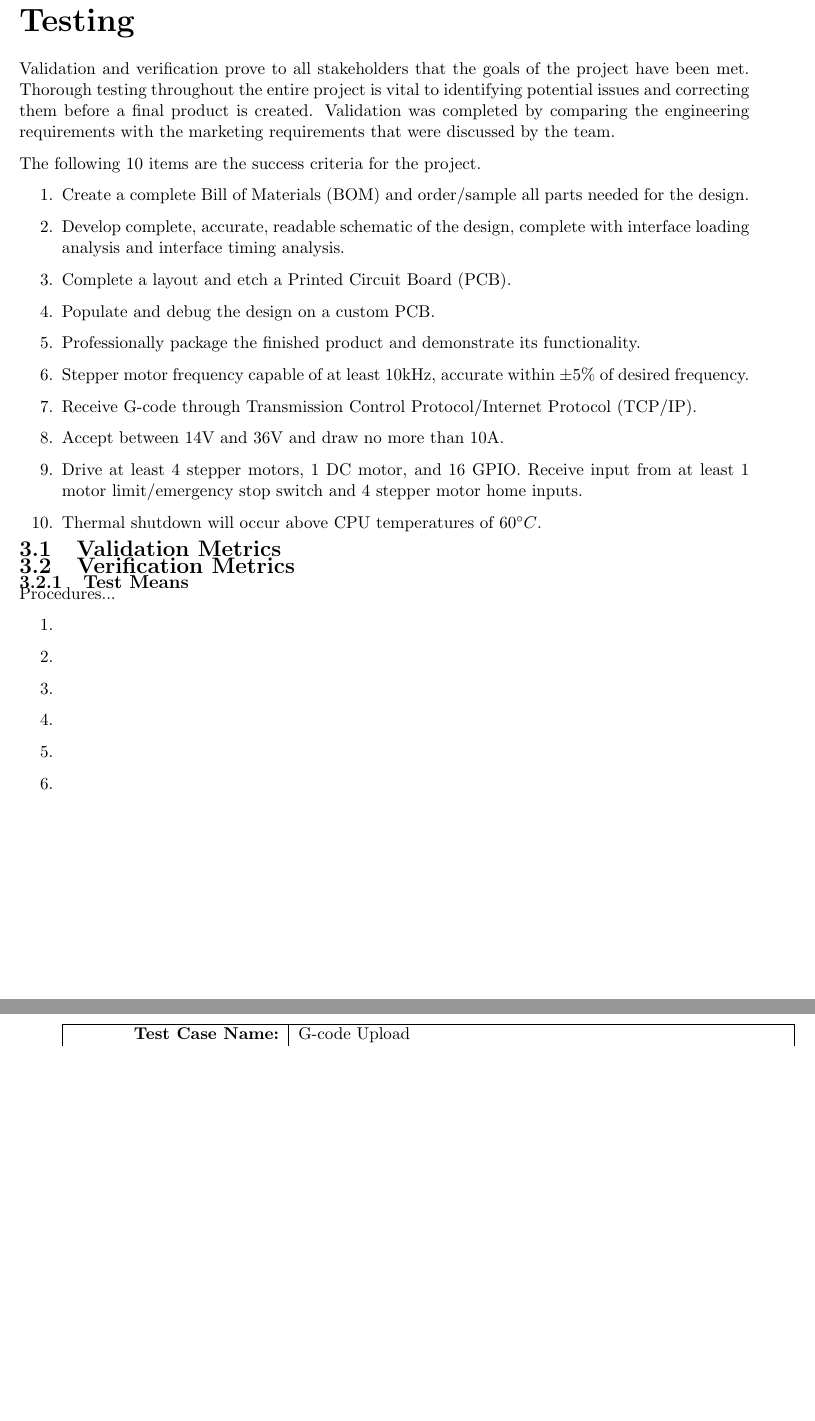
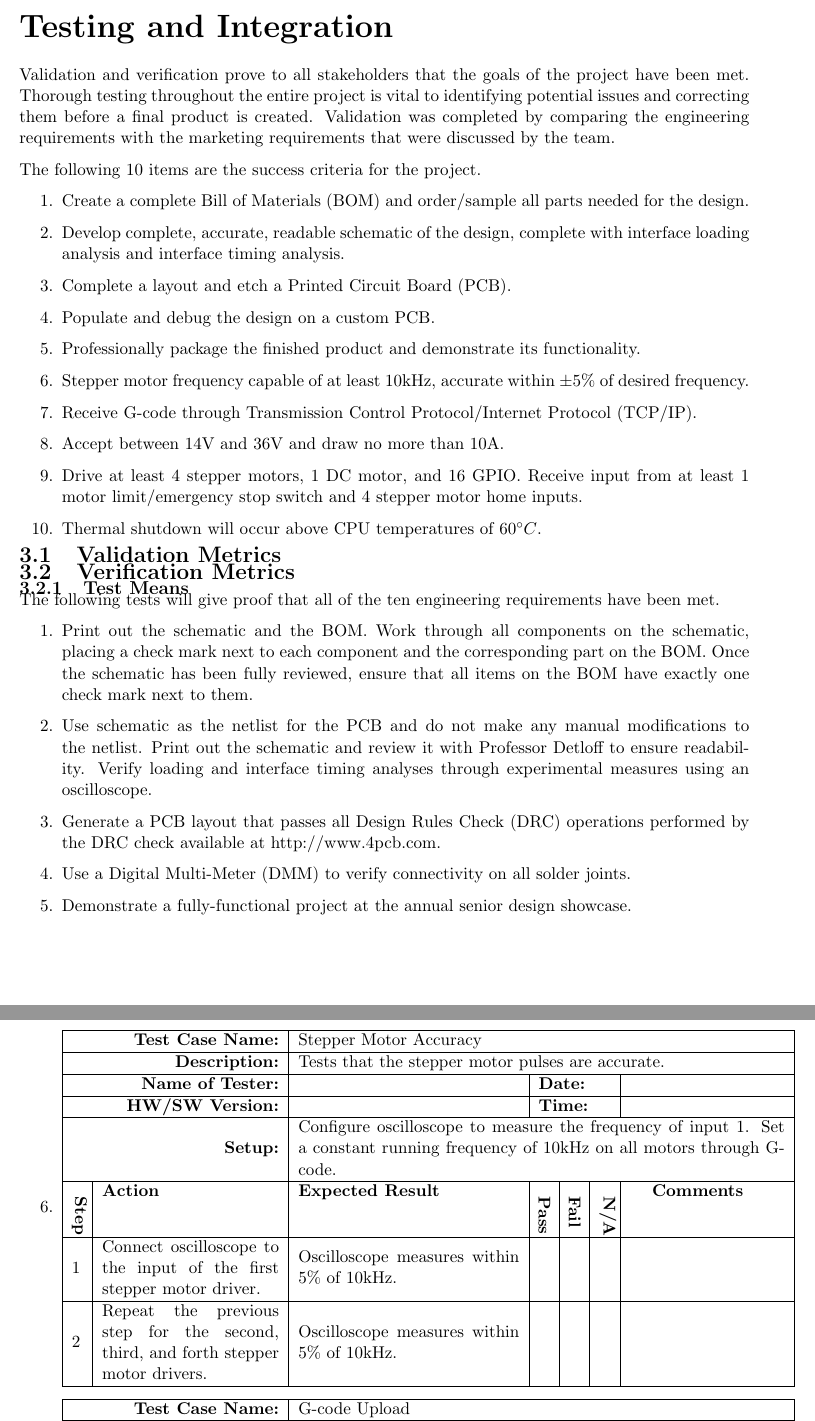
Before and after one commit to emilton/project-reports, a LaTeX document (project-plan/main.tex, which reads project-plan/testing.tex): two parts of pages 6 and 7 of 16 before the commit and two parts of pages 6 and 7 of 17 after it, joined at a grey line, cut at the place of the change, the shorter picture padded with empty space. Compiled offline with pdfLaTeX.

Commit message:
Completed the test means section of verification.

```diff
--- a/project-plan/main.tex
+++ b/project-plan/main.tex
@@ -5,6 +5,8 @@
 \newacronym{arm}{ARM}{Advanced RISC Machines}
 \newacronym{bom}{BOM}{Bill of Materials}
 \newacronym{cnc}{CNC}{Computer Numerical Control}
+\newacronym{dmm}{DMM}{Digital Multi-Meter}
+\newacronym{drc}{DRC}{Design Rules Check}
 \newacronym{dvi}{DVI}{Digital Visual Interface}
 \newacronym{gpio}{GPIO}{General Purpose Input/Output}
 \newacronym{led}{LED}{Light Emitting Diode}
--- a/project-plan/testing.tex
+++ b/project-plan/testing.tex
@@ -4,7 +4,7 @@
 \newcommand{\testsetup}[1]{\multicolumn{2}{|r|}{\textbf{Setup:}} & \multicolumn{5}{m{11cm}|}{#1} \\ \hline}
 \newcommand{\testtabular}[3]{\begin{tabular}{|m{.25cm}|m{4cm}|m{5cm}|m{.25cm}|m{.25cm}|m{.25cm}|m{3cm}|}\hline\testinfo{#1}{#2}\testerinfo\testsetup{#3}\testheader}
 
-\chapter{Testing}
+\chapter{Testing and Integration}
 Validation and verification prove to all stakeholders that the goals of the project have been met.
 Thorough testing throughout the entire project is vital to identifying potential issues and correcting them before a final product is created.
 Validation was completed by comparing the engineering requirements with the marketing requirements that were discussed by the team.
@@ -25,14 +25,19 @@ The following 10 items are the success criteria for the project.
 \section{Validation Metrics}
 \section{Verification Metrics}
 \subsection{Test Means}
-Procedures...
+The following tests will give proof that all of the ten engineering requirements have been met.
 \begin{enumerate}
+	\item Print out the schematic and the \gls{bom}. Work through all components on the schematic, placing a check mark next to each component and the corresponding part on the \gls{bom}. Once the schematic has been fully reviewed, ensure that all items on the \gls{bom} have exactly one check mark next to them.
+	\item Use schematic as the netlist for the \gls{pcb} and do not make any manual modifications to the netlist. Print out the schematic and review it with Professor Detloff to ensure readability. Verify loading and interface timing analyses through experimental measures using an oscilloscope.
+	\item Generate a \gls{pcb} layout that passes all \gls{drc} operations performed by the \gls{drc} check available at http://www.4pcb.com.
+	\item Use a \gls{dmm} to verify connectivity on all solder joints.
+	\item Demonstrate a fully-functional project at the annual senior design showcase.
 	\item
-	\item
-	\item
-	\item
-	\item
-	\item
+	\testtabular{Stepper Motor Accuracy}{Tests that the stepper motor pulses are accurate.}{Configure oscilloscope to measure the frequency of input 1. Set a constant running frequency of 10kHz on all motors through G-code.}
+		1 & Connect oscilloscope to the input of the first stepper motor driver. & Oscilloscope measures within 5\% of 10kHz. & & & & \\ \hline
+		2 & Repeat the previous step for the second, third, and forth stepper motor drivers. & Oscilloscope measures within 5\% of 10kHz. & & & & \\ \hline
+	\end{tabular}
+
 	\item
 	\testtabular{G-code Upload}{Checks that G-code can be successfully uploaded to the system through \gls{tcpip}.}{Connect system to network through Ethernet or WiFi. Connect test harness to motor drivers. Start up computer that can connect to the same network as the system.}
 		1 & Connect to system through \gls{tcpip}. & System is available and connection is established. & & & & \\ \hline
```
Also changed, not shown: project-plan/main.tex (1 more changed lines).
